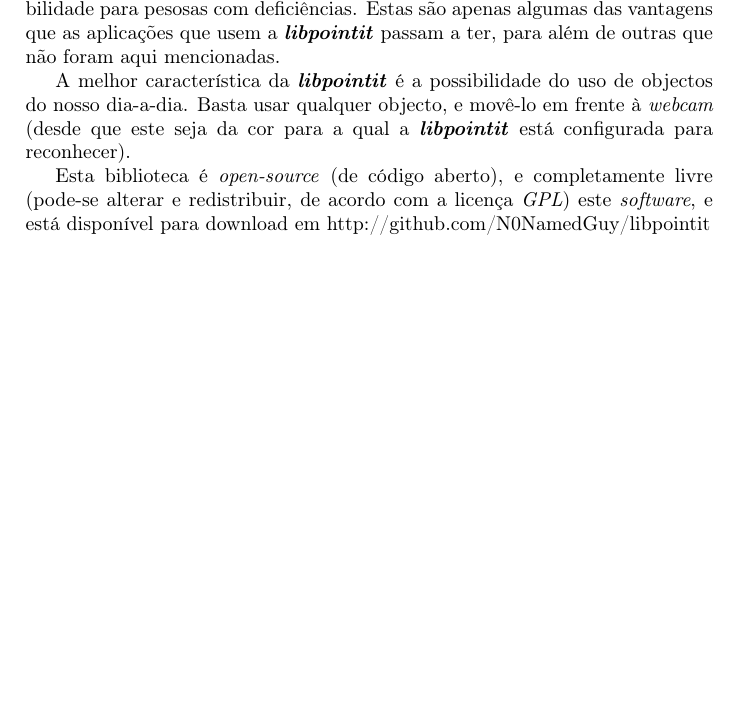
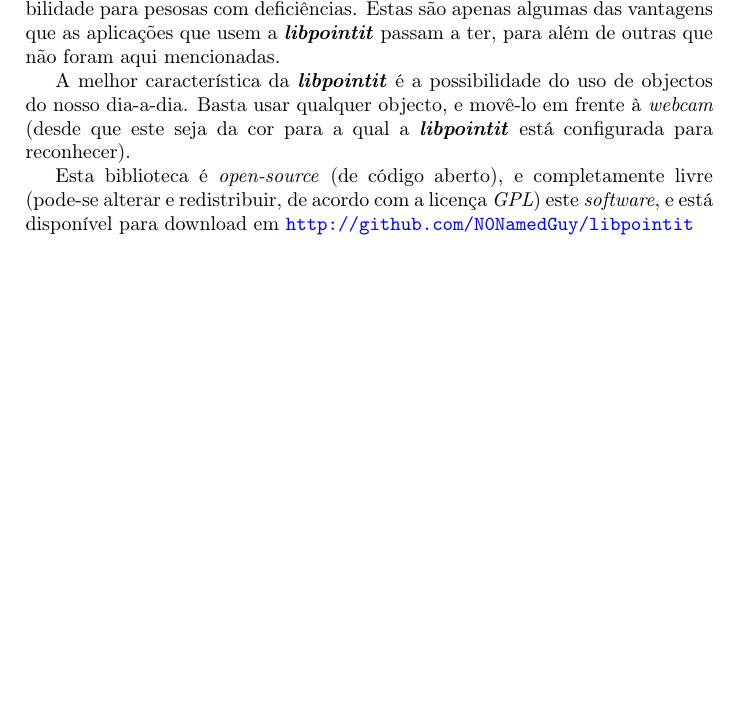
Before and after one commit to N0NamedGuy/libpointit, a LaTeX CV (doc/ejc10/resume.tex): part of the page, cut so that both start at the same text. Compiled offline with pdfLaTeX.

Commit message:
Added hyperlink

```diff
--- a/doc/ejc10/resume.tex
+++ b/doc/ejc10/resume.tex
@@ -5,6 +5,7 @@
 \usepackage[portuguese]{babel}
 \usepackage[utf8]{inputenc}
 \usepackage[T1]{fontenc}
+\usepackage{hyperref}
 
 \selectlanguage{portuguese}
 
@@ -55,5 +56,5 @@
 Esta biblioteca é \emph{open-source} (de código aberto), e completamente
 livre (pode-se alterar e redistribuir, de acordo com a licença \emph{GPL})
 este \emph{software}, e está disponível para download em
-http://github.com/N0NamedGuy/libpointit
+\url{http://github.com/N0NamedGuy/libpointit}
 \end{document}
```
